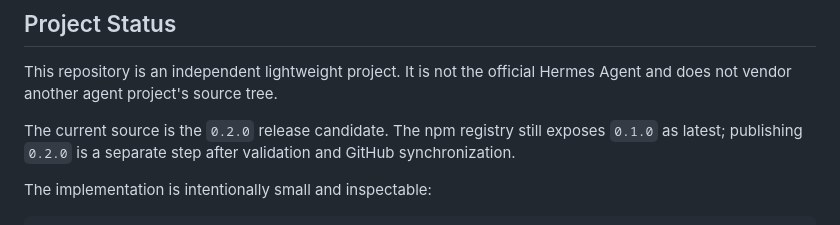
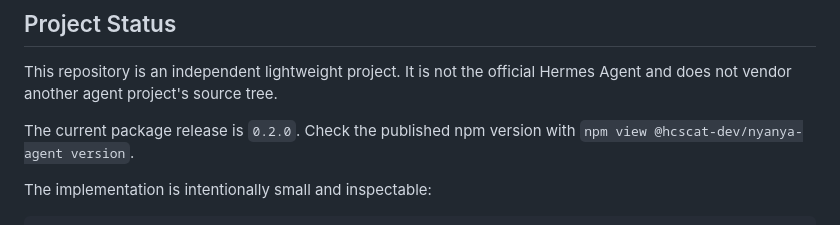
Before and after one commit to hcscat/nyanya-agent, a Markdown page: README.md, the part around the change. Rendered like a GitHub page.

Commit message:
Update release status for 0.2.0

```diff
--- a/README.md
+++ b/README.md
@@ -18,7 +18,7 @@ Korean guide: [README.KO.md](README.KO.md)
 
 This repository is an independent lightweight project. It is not the official Hermes Agent and does not vendor another agent project's source tree.
 
-The current source is the `0.2.0` release candidate. The npm registry still exposes `0.1.0` as latest; publishing `0.2.0` is a separate step after validation and GitHub synchronization.
+The current package release is `0.2.0`. Check the published npm version with `npm view @hcscat-dev/nyanya-agent version`.
 
 The implementation is intentionally small and inspectable:
 
```
Also changed, not shown: README.KO.md (+1 -1 lines).
